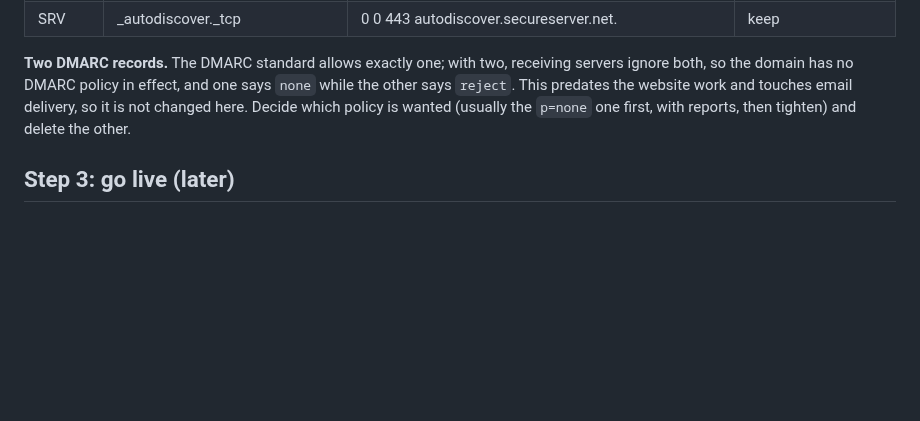
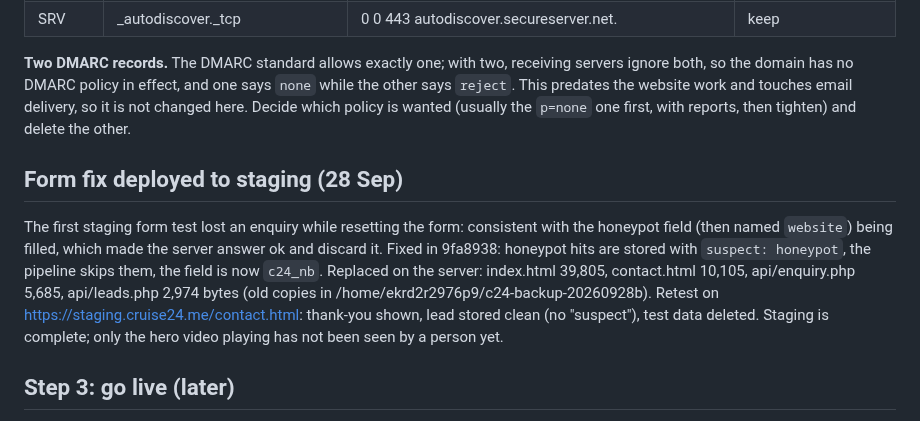
Before and after one commit to ambientetravel/albaloostudio, a Markdown page: cruise24-me/HANDOFF-godaddy.md, the part around the change. GitHub-like rendering; blank space fills up the shorter version.

Commit message:
cruise24.me: form fix live on staging and verified
Co-Authored-By: Claude Opus 5.5 <noreply@anthropic.com>
Claude-Session: https://claude.ai/code/session_01YCGvQ6DXzq5u7P4hVwKiMm

```diff
--- a/cruise24-me/HANDOFF-godaddy.md
+++ b/cruise24-me/HANDOFF-godaddy.md
@@ -229,6 +229,16 @@ so the domain has no DMARC policy in effect, and one says `none` while the other
 This predates the website work and touches email delivery, so it is not changed here. Decide which
 policy is wanted (usually the `p=none` one first, with reports, then tighten) and delete the other.
 
+## Form fix deployed to staging (28 Sep)
+
+The first staging form test lost an enquiry while resetting the form: consistent with the honeypot
+field (then named `website`) being filled, which made the server answer ok and discard it. Fixed in
+9fa8938: honeypot hits are stored with `suspect: honeypot`, the pipeline skips them, the field is now
+`c24_nb`. Replaced on the server: index.html 39,805, contact.html 10,105, api/enquiry.php 5,685,
+api/leads.php 2,974 bytes (old copies in /home/ekrd2r2976p9/c24-backup-20260928b). Retest on
+https://staging.cruise24.me/contact.html: thank-you shown, lead stored clean (no "suspect"), test data
+deleted. Staging is complete; only the hero video playing has not been seen by a person yet.
+
 ## Step 3: go live (later)
 
 When `python3 build_bundle.py` passes (no `--draft`): upload the final bundle the same way, then
```
